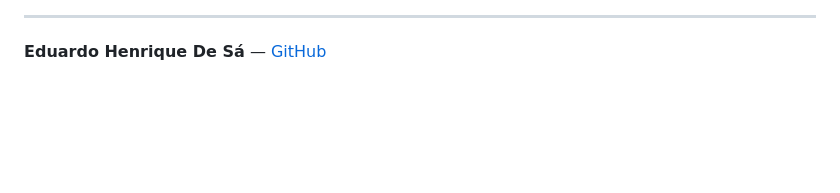
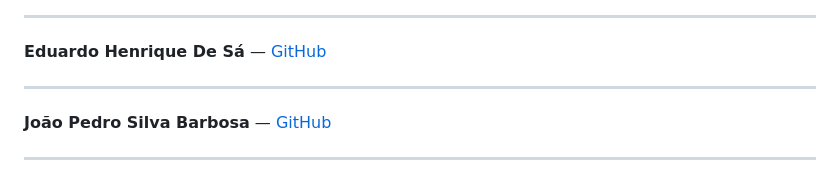
Before and after one commit to jvdlm/Veredictum, a Markdown page: README.md, the part around the change. Drawn GitHub-style; blank space fills up the shorter version.

Commit message:
Add João Pedro Silva Barbosa to README

```diff
--- a/README.md
+++ b/README.md
@@ -171,3 +171,9 @@ Em desenvolvimento.
 ---
 
 **Eduardo Henrique De Sá** — [GitHub](https://github.com/EduardoHenrique15)
+
+---
+
+**João Pedro Silva Barbosa** — [GitHub](https://github.com/JoaoPedroSSBarbosa)
+
+---
```
